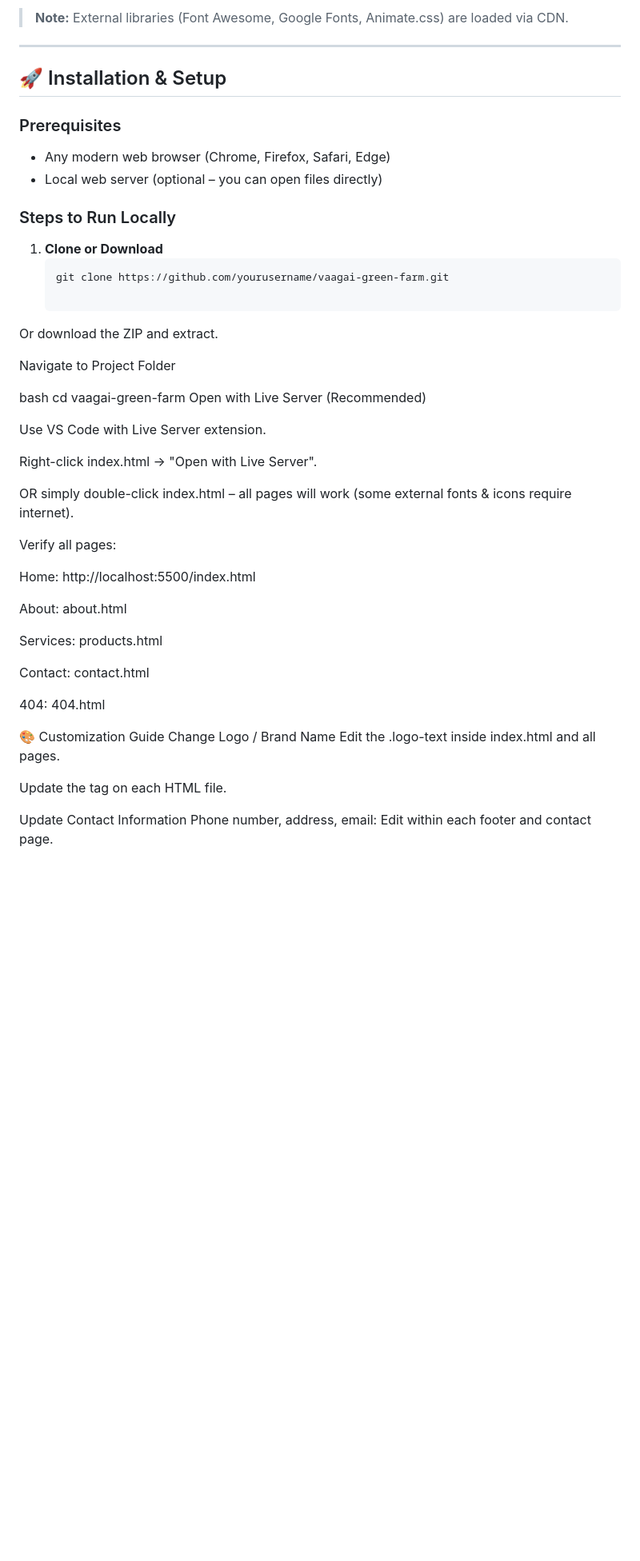
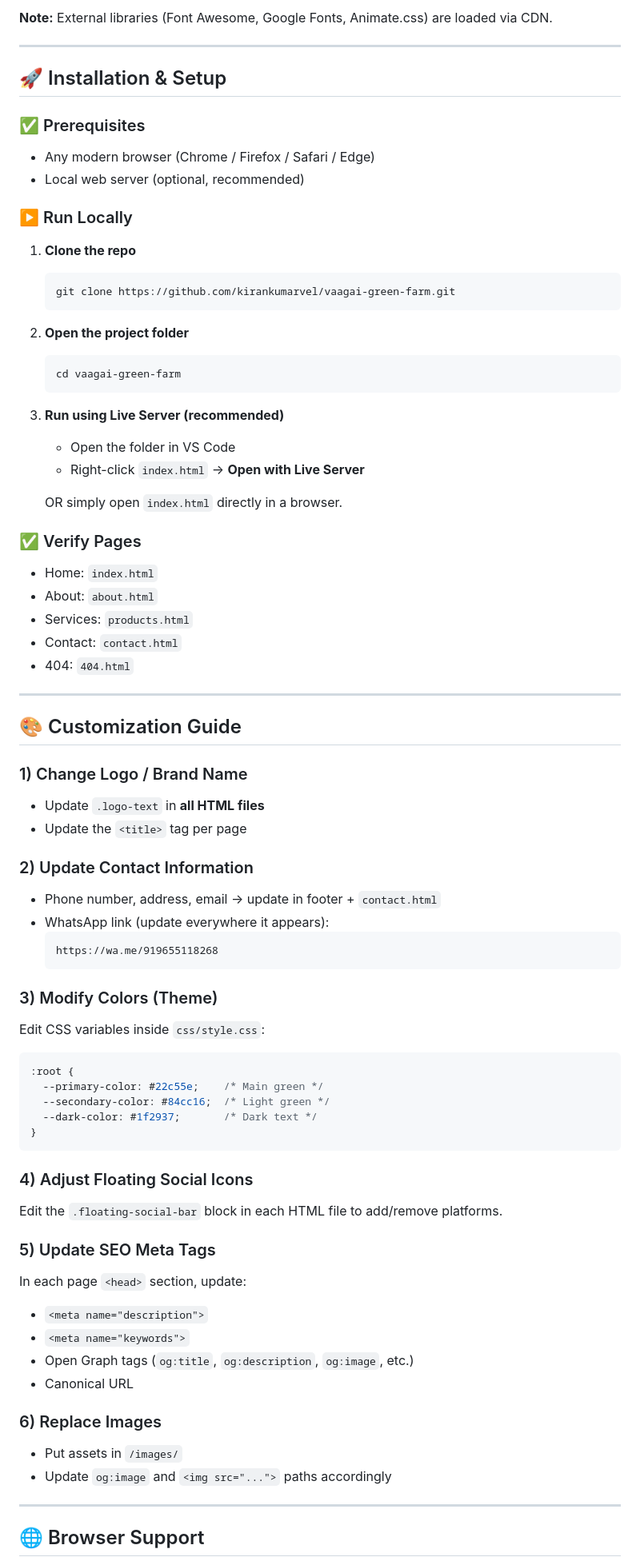
Before and after one commit to Kirankumarvel/vaagai-green-farm, a Markdown page: README.md, the part around one of its changes. Shown at 80% size. Rendered like a GitHub page; blank space fills up the shorter version.

````diff
--- a/README.md
+++ b/README.md
@@ -107,53 +126,80 @@ vaagai-green-farm/
 
-
-> **Note:** External libraries (Font Awesome, Google Fonts, Animate.css) are loaded via CDN.
+**Note:** External libraries (Font Awesome, Google Fonts, Animate.css) are loaded via CDN.
 
 ---
 
 ## 🚀 Installation & Setup
 
-### Prerequisites
-- Any modern web browser (Chrome, Firefox, Safari, Edge)
-- Local web server (optional – you can open files directly)
+### ✅ Prerequisites
+- Any modern browser (Chrome / Firefox / Safari / Edge)
+- Local web server (optional, recommended)
 
-### Steps to Run Locally
+### ▶️ Run Locally
 
-1. **Clone or Download**
+1. **Clone the repo**
    ```bash
-   git clone https://github.com/yourusername/vaagai-green-farm.git
+   git clone https://github.com/kirankumarvel/vaagai-green-farm.git
+   ```
 
-Or download the ZIP and extract.
+2. **Open the project folder**
+   ```bash
+   cd vaagai-green-farm
+   ```
 
-Navigate to Project Folder
+3. **Run using Live Server (recommended)**
+   - Open the folder in VS Code
+   - Right-click `index.html` → **Open with Live Server**
 
-bash
-cd vaagai-green-farm
-Open with Live Server (Recommended)
+   OR simply open `index.html` directly in a browser.
 
-Use VS Code with Live Server extension.
+### ✅ Verify Pages
+- Home: `index.html`
+- About: `about.html`
+- Services: `products.html`
+- Contact: `contact.html`
+- 404: `404.html`
 
-Right-click index.html → "Open with Live Server".
+---
 
-OR simply double-click index.html – all pages will work (some external fonts & icons require internet).
+## 🎨 Customization Guide
 
-Verify all pages:
+### 1) Change Logo / Brand Name
+- Update `.logo-text` in **all HTML files**
+- Update the `<title>` tag per page
 
-Home: http://localhost:5500/index.html
+### 2) Update Contact Information
+- Phone number, address, email → update in footer + `contact.html`
+- WhatsApp link (update everywhere it appears):
+  ```html
+  https://wa.me/919655118268
+  ```
 
-About: about.html
+### 3) Modify Colors (Theme)
+Edit CSS variables inside `css/style.css`:
 
-Services: products.html
+```css
+:root {
+  --primary-color: #22c55e;    /* Main green */
+  --secondary-color: #84cc16;  /* Light green */
+  --dark-color: #1f2937;       /* Dark text */
+}
+```
 
-Contact: contact.html
+### 4) Adjust Floating Social Icons
+Edit the `.floating-social-bar` block in each HTML file to add/remove platforms.
 
-404: 404.html
+### 5) Update SEO Meta Tags
+In each page `<head>` section, update:
+- `<meta name="description">`
+- `<meta name="keywords">`
+- Open Graph tags (`og:title`, `og:description`, `og:image`, etc.)
+- Canonical URL
 
-🎨 Customization Guide
-Change Logo / Brand Name
-Edit the .logo-text inside index.html and all pages.
+### 6) Replace Images
+- Put assets in `/images/`
+- Update `og:image` and `<img src="...">` paths accordingly
 
-Update the <title> tag on each HTML file.
+---
 
-Update Contact Information
-Phone number, address, email: Edit within each footer and contact page.
+## 🌐 Browser Support
 
````
Also changed, not shown: other parts of README.md (+131 -127 lines).
